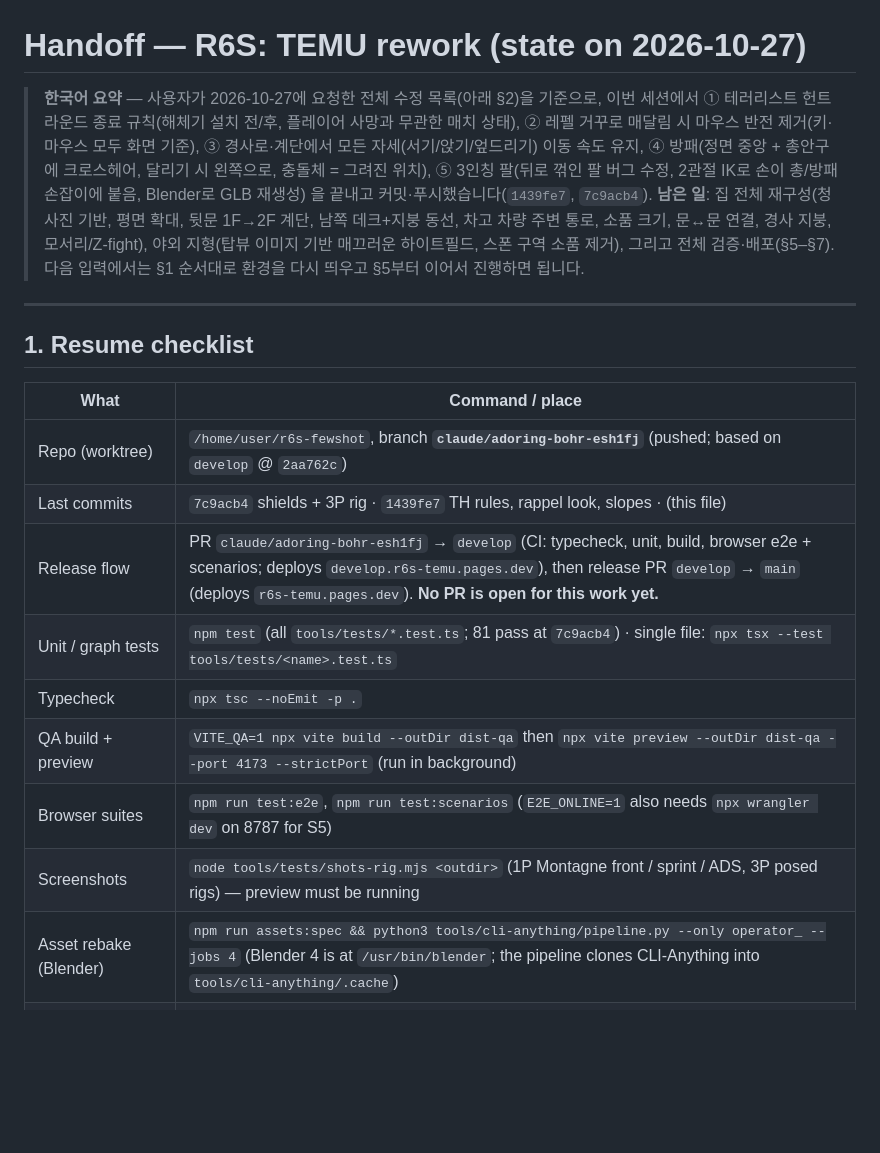
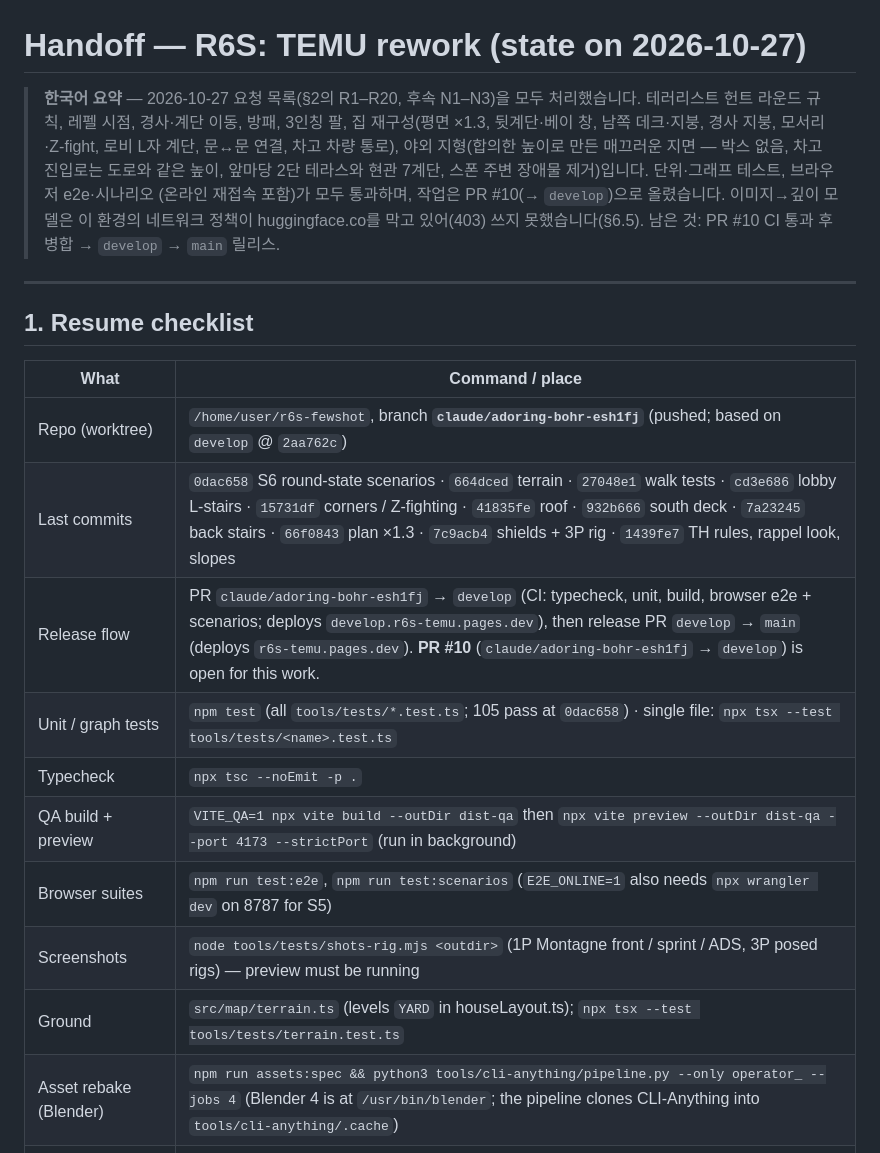
Before and after one commit to Toddoward/lowbudget-r6s, a Markdown page: docs/HANDOFF.md, the part around the change. Drawn GitHub-style; blank space fills up the shorter version.

Commit message:
Handoff: state after the house rebuild, the terrain and the round-state scenarios (PR #10)
Co-Authored-By: Claude Opus 5.5 <noreply@anthropic.com>
Claude-Session: https://claude.ai/code/session_01Ests53BizZeDjYiu8CpRiP

```diff
--- a/docs/HANDOFF.md
+++ b/docs/HANDOFF.md
@@ -1,15 +1,11 @@
 # Handoff — R6S: TEMU rework (state on 2026-10-27)
 
-> **한국어 요약** — 사용자가 2026-10-27에 요청한 전체 수정 목록(아래 §2)을 기준으로, 이번 세션에서
-> ① 테러리스트 헌트 라운드 종료 규칙(해체기 설치 전/후, 플레이어 사망과 무관한 매치 상태),
-> ② 레펠 거꾸로 매달림 시 마우스 반전 제거(키·마우스 모두 화면 기준),
-> ③ 경사로·계단에서 모든 자세(서기/앉기/엎드리기) 이동 속도 유지,
-> ④ 방패(정면 중앙 + 총안구에 크로스헤어, 달리기 시 왼쪽으로, 충돌체 = 그려진 위치),
-> ⑤ 3인칭 팔(뒤로 꺾인 팔 버그 수정, 2관절 IK로 손이 총/방패 손잡이에 붙음, Blender로 GLB 재생성)
-> 을 끝내고 커밋·푸시했습니다(`1439fe7`, `7c9acb4`). **남은 일**: 집 전체 재구성(청사진 기반, 평면 확대,
-> 뒷문 1F→2F 계단, 남쪽 데크+지붕 동선, 차고 차량 주변 통로, 소품 크기, 문↔문 연결, 경사 지붕, 모서리/Z-fight),
-> 야외 지형(탑뷰 이미지 기반 매끄러운 하이트필드, 스폰 구역 소품 제거), 그리고 전체 검증·배포(§5–§7).
-> 다음 입력에서는 §1 순서대로 환경을 다시 띄우고 §5부터 이어서 진행하면 됩니다.
+> **한국어 요약** — 2026-10-27 요청 목록(§2의 R1–R20, 후속 N1–N3)을 모두 처리했습니다. 테러리스트 헌트 라운드 규칙,
+> 레펠 시점, 경사·계단 이동, 방패, 3인칭 팔, 집 재구성(평면 ×1.3, 뒷계단·베이 창, 남쪽 데크·지붕, 경사 지붕, 모서리·Z-fight,
+> 로비 L자 계단, 문↔문 연결, 차고 차량 통로), 야외 지형(합의한 높이로 만든 매끄러운 지면 — 박스 없음, 차고 진입로는 도로와
+> 같은 높이, 앞마당 2단 테라스와 현관 7계단, 스폰 주변 장애물 제거)입니다. 단위·그래프 테스트, 브라우저 e2e·시나리오
+> (온라인 재접속 포함)가 모두 통과하며, 작업은 PR #10(→ `develop`)으로 올렸습니다. 이미지→깊이 모델은 이 환경의 네트워크
+> 정책이 huggingface.co를 막고 있어(403) 쓰지 못했습니다(§6.5). 남은 것: PR #10 CI 통과 후 병합 → `develop` → `main` 릴리스.
 
 ---
 
@@ -18,13 +14,14 @@
 | What | Command / place |
 |---|---|
 | Repo (worktree) | `/home/user/r6s-fewshot`, branch **`claude/adoring-bohr-esh1fj`** (pushed; based on `develop` @ `2aa762c`) |
-| Last commits | `7c9acb4` shields + 3P rig · `1439fe7` TH rules, rappel look, slopes · (this file) |
-| Release flow | PR `claude/adoring-bohr-esh1fj` → `develop` (CI: typecheck, unit, build, browser e2e + scenarios; deploys `develop.r6s-temu.pages.dev`), then release PR `develop` → `main` (deploys `r6s-temu.pages.dev`). **No PR is open for this work yet.** |
-| Unit / graph tests | `npm test` (all `tools/tests/*.test.ts`; 81 pass at `7c9acb4`) · single file: `npx tsx --test tools/tests/<name>.test.ts` |
+| Last commits | `0dac658` S6 round-state scenarios · `664dced` terrain · `27048e1` walk tests · `cd3e686` lobby L-stairs · `15731df` corners / Z-fighting · `41835fe` roof · `932b666` south deck · `7a23245` back stairs · `66f0843` plan ×1.3 · `7c9acb4` shields + 3P rig · `1439fe7` TH rules, rappel look, slopes |
+| Release flow | PR `claude/adoring-bohr-esh1fj` → `develop` (CI: typecheck, unit, build, browser e2e + scenarios; deploys `develop.r6s-temu.pages.dev`), then release PR `develop` → `main` (deploys `r6s-temu.pages.dev`). **PR #10** (`claude/adoring-bohr-esh1fj` → `develop`) is open for this work. |
+| Unit / graph tests | `npm test` (all `tools/tests/*.test.ts`; 105 pass at `0dac658`) · single file: `npx tsx --test tools/tests/<name>.test.ts` |
 | Typecheck | `npx tsc --noEmit -p .` |
 | QA build + preview | `VITE_QA=1 npx vite build --outDir dist-qa` then `npx vite preview --outDir dist-qa --port 4173 --strictPort` (run in background) |
 | Browser suites | `npm run test:e2e`, `npm run test:scenarios` (`E2E_ONLINE=1` also needs `npx wrangler dev` on 8787 for S5) |
 | Screenshots | `node tools/tests/shots-rig.mjs <outdir>` (1P Montagne front / sprint / ADS, 3P posed rigs) — preview must be running |
+| Ground | `src/map/terrain.ts` (levels `YARD` in houseLayout.ts); `npx tsx --test tools/tests/terrain.test.ts` |
 | Asset rebake (Blender) | `npm run assets:spec && python3 tools/cli-anything/pipeline.py --only operator_ --jobs 4` (Blender 4 is at `/usr/bin/blender`; the pipeline clones CLI-Anything into `tools/cli-anything/.cache`) |
 | Reference images (this session only) | `/tmp/claude-0/-home-user/c99bd3f1-f9dd-51e9-b22c-c19f7829a53d/scratchpad/reference/` — `3.webp` 1F blueprint, `4.webp` 2F, `5.webp` basement, `6.webp` roof, `7.webp` (= `2.webp`) high-res top view with outdoors, `1.webp` labelled outdoor overview (Korean labels). Not committed (third-party imagery). |
 | Source model | `/root/.claude/uploads/c99bd3f1-f9dd-51e9-b22c-c19f7829a53d/52f1d496-rainbow_six_siege_-_house_map.glb` and `…/335b083b-house_map.blend` (see `tools/level/README.md` for the GLB → plan pipeline) |
```
